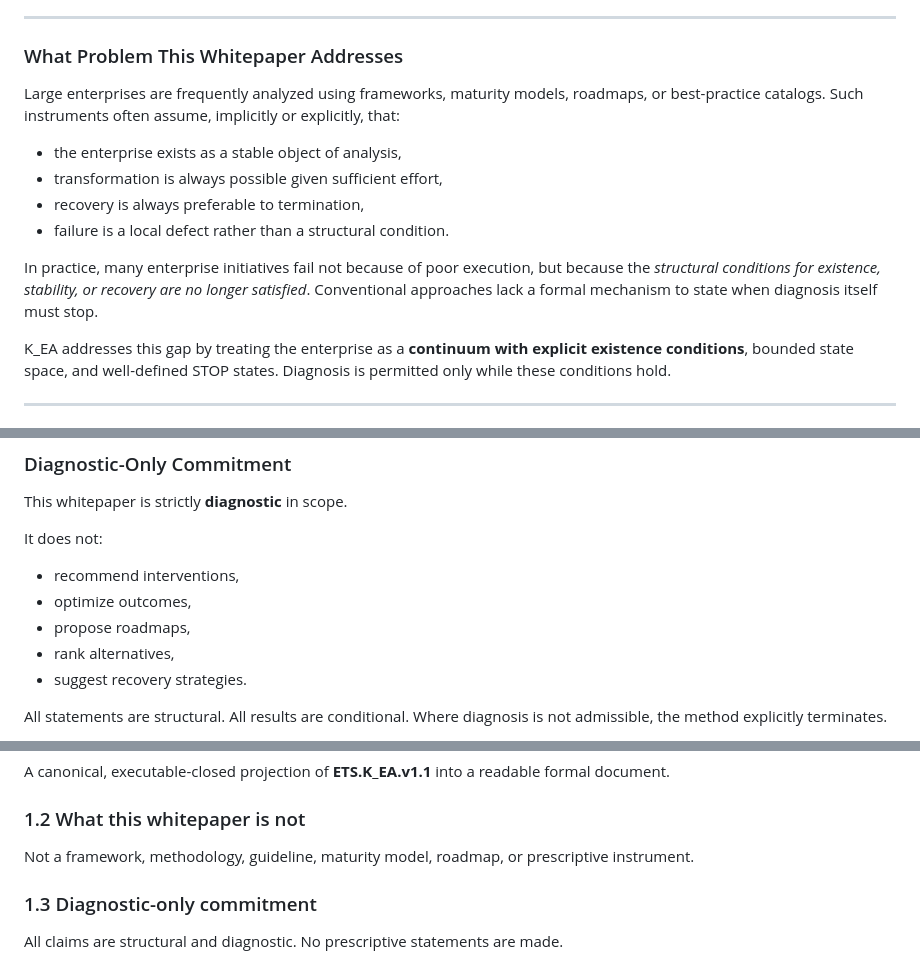
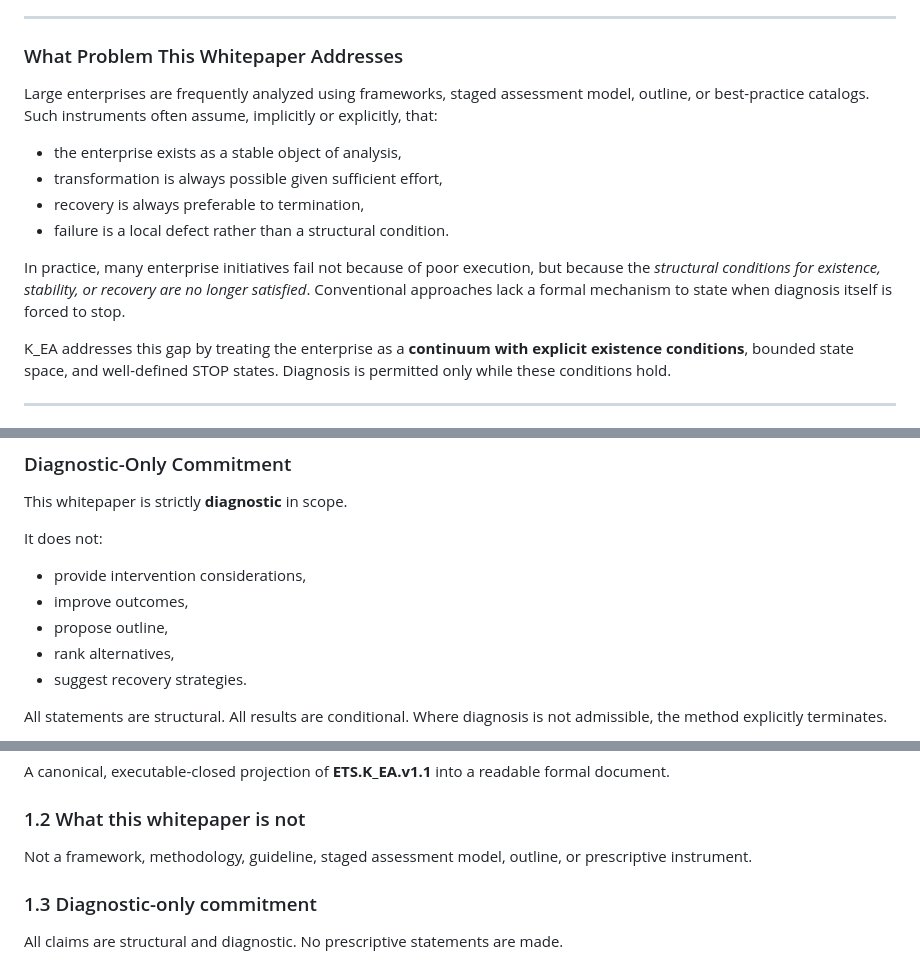
Before and after one commit to alexanderyashin/ea-oc-extension, a Markdown page: paper/whitepaper.md, 3 parts joined by grey strips. GitHub-like rendering.

Commit message:
docs(whitepaper): satisfy diagnostic-only gate (ascii + non-prescriptive)

```diff
--- a/paper/whitepaper.md
+++ b/paper/whitepaper.md
@@ -30,8 +30,8 @@ structural consistency.
 
 ### What Problem This Whitepaper Addresses
 
-Large enterprises are frequently analyzed using frameworks, maturity models,
-roadmaps, or best-practice catalogs. Such instruments often assume, implicitly
+Large enterprises are frequently analyzed using frameworks, staged assessment model,
+outline, or best-practice catalogs. Such instruments often assume, implicitly
 or explicitly, that:
 
 - the enterprise exists as a stable object of analysis,
@@ -42,7 +42,7 @@ or explicitly, that:
 In practice, many enterprise initiatives fail not because of poor execution,
 but because the *structural conditions for existence, stability, or recovery are
 no longer satisfied*. Conventional approaches lack a formal mechanism to state
-when diagnosis itself must stop.
+when diagnosis itself is forced to stop.
 
 K_EA addresses this gap by treating the enterprise as a **continuum with
 explicit existence conditions**, bounded state space, and well-defined STOP
@@ -73,9 +73,9 @@ performed in this document.
 This whitepaper is strictly **diagnostic** in scope.
 
 It does not:
-- recommend interventions,
-- optimize outcomes,
-- propose roadmaps,
+- provide intervention considerations,
+- improve outcomes,
+- propose outline,
 - rank alternatives,
 - suggest recovery strategies.
 
@@ -153,7 +153,7 @@ formal document.
 
 ### 1.2 What this whitepaper is not
 
-Not a framework, methodology, guideline, maturity model, roadmap, or
+Not a framework, methodology, guideline, staged assessment model, outline, or
 prescriptive instrument.
 
 ### 1.3 Diagnostic-only commitment
```
